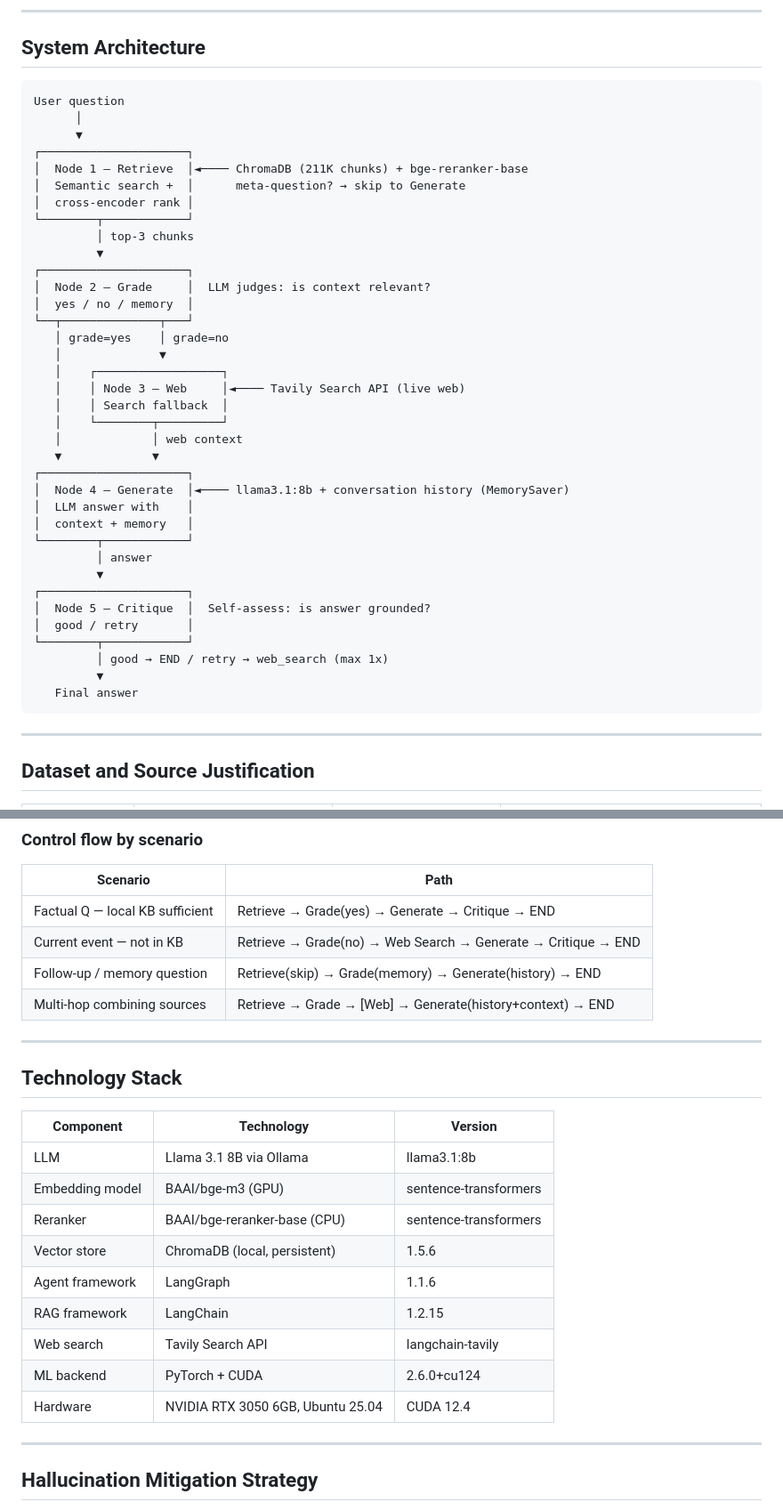
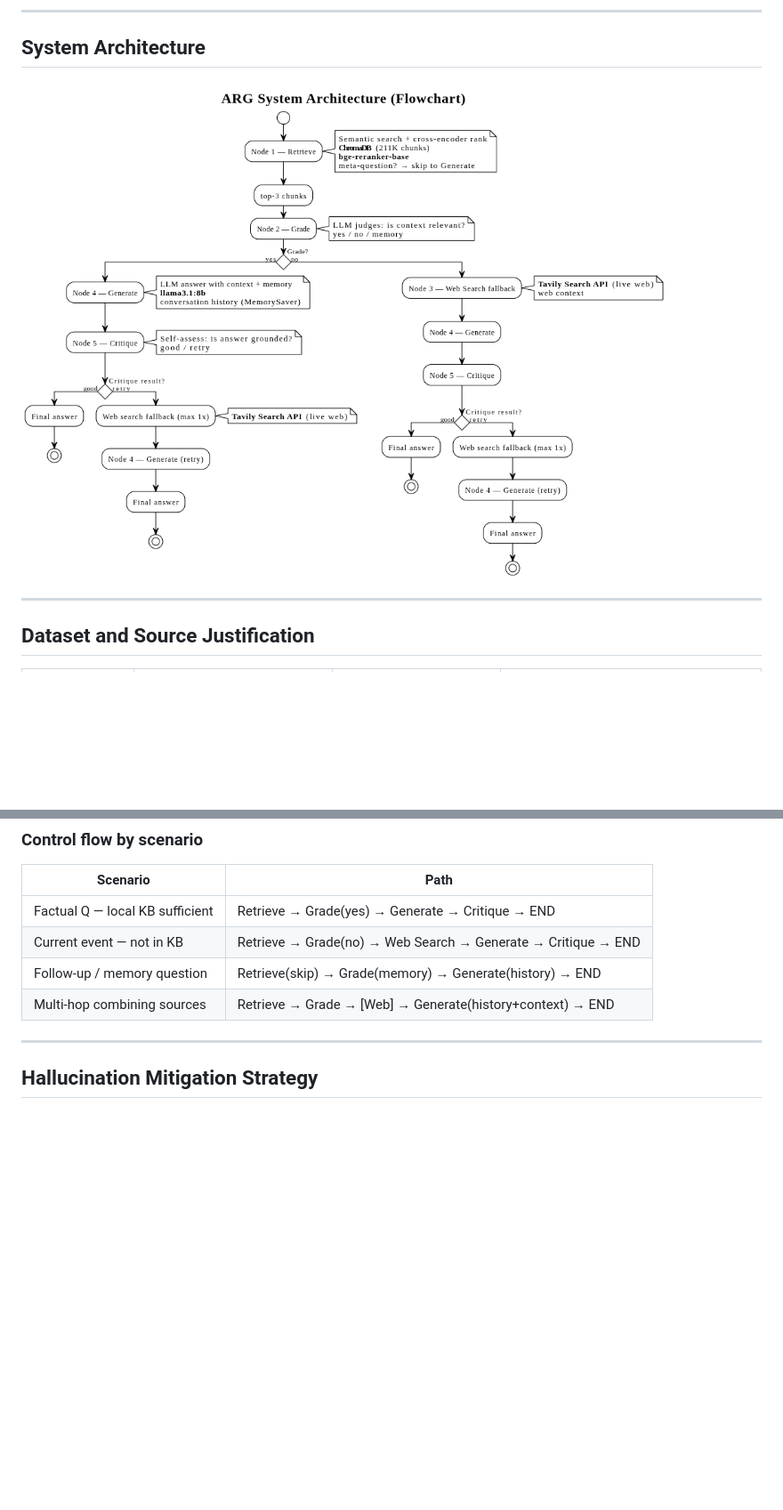
Before and after one commit to vaibhavreddy0226/ACM-tasks-, a Markdown page: agentic-rag/Readme.md, 2 parts joined by grey strips. Shown at 89% size. GitHub-like rendering; blank space fills up the shorter version.

Commit message:
Revise README
Removed detailed architecture diagram and technology stack from the README. Updated installation instructions to simplify dependency installation.

````diff
--- a/agentic-rag/Readme.md
+++ b/agentic-rag/Readme.md
@@ -16,45 +16,7 @@ A fully local, privacy-preserving **Conversational Agentic RAG** chatbot built w
 ---
 
 ## System Architecture
-
-```
-User question
-      │
-      ▼
-┌─────────────────────┐
-│  Node 1 — Retrieve  │◄──── ChromaDB (211K chunks) + bge-reranker-base
-│  Semantic search +  │      meta-question? → skip to Generate
-│  cross-encoder rank │
-└────────┬────────────┘
-         │ top-3 chunks
-         ▼
-┌─────────────────────┐
-│  Node 2 — Grade     │  LLM judges: is context relevant?
-│  yes / no / memory  │
-└──┬──────────────┬───┘
-   │ grade=yes    │ grade=no
-   │              ▼
-   │    ┌──────────────────┐
-   │    │ Node 3 — Web     │◄──── Tavily Search API (live web)
-   │    │ Search fallback  │
-   │    └────────┬─────────┘
-   │             │ web context
-   ▼             ▼
-┌─────────────────────┐
-│  Node 4 — Generate  │◄──── llama3.1:8b + conversation history (MemorySaver)
-│  LLM answer with    │
-│  context + memory   │
-└────────┬────────────┘
-         │ answer
-         ▼
-┌─────────────────────┐
-│  Node 5 — Critique  │  Self-assess: is answer grounded?
-│  good / retry       │
-└────────┬────────────┘
-         │ good → END / retry → web_search (max 1x)
-         ▼
-   Final answer
-```
+![System Architecture](System_Architecture.png)
 
 ---
 
@@ -153,22 +113,6 @@ Reply ONLY: good or retry
 | Current event — not in KB | Retrieve → Grade(no) → Web Search → Generate → Critique → END |
 | Follow-up / memory question | Retrieve(skip) → Grade(memory) → Generate(history) → END |
 | Multi-hop combining sources | Retrieve → Grade → [Web] → Generate(history+context) → END |
-
----
-
-## Technology Stack
-
-| Component | Technology | Version |
-|---|---|---|
-| LLM | Llama 3.1 8B via Ollama | llama3.1:8b |
-| Embedding model | BAAI/bge-m3 (GPU) | sentence-transformers |
-| Reranker | BAAI/bge-reranker-base (CPU) | sentence-transformers |
-| Vector store | ChromaDB (local, persistent) | 1.5.6 |
-| Agent framework | LangGraph | 1.1.6 |
-| RAG framework | LangChain | 1.2.15 |
-| Web search | Tavily Search API | langchain-tavily |
-| ML backend | PyTorch + CUDA | 2.6.0+cu124 |
-| Hardware | NVIDIA RTX 3050 6GB, Ubuntu 25.04 | CUDA 12.4 |
 
 ---
 
````
Also changed, not shown: other parts of agentic-rag/Readme.md (+1 -18 lines).
